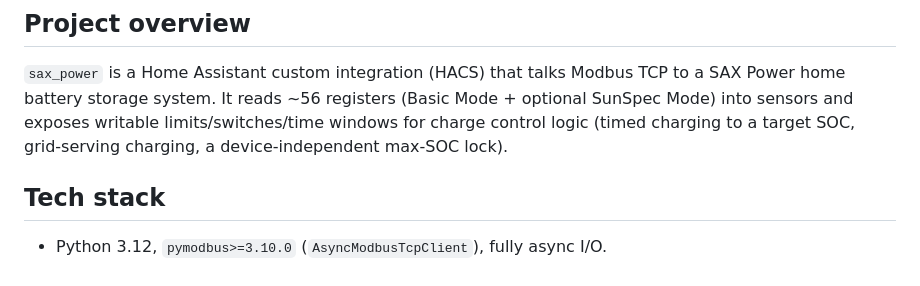
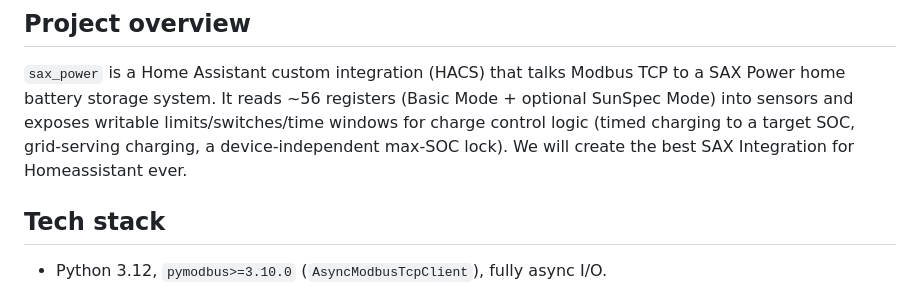
Before and after one commit to dr-dimitri/sax-ha, a Markdown page: AGENTS.md, the part around the change. Rendered like a GitHub page.

Commit message:
LLM Anweisung ergänzt

```diff
--- a/AGENTS.md
+++ b/AGENTS.md
@@ -15,7 +15,7 @@ TCP to a SAX Power home battery storage system. It reads ~56 registers
 (Basic Mode + optional SunSpec Mode) into sensors and exposes writable
 limits/switches/time windows for charge control logic (timed charging to a
 target SOC, grid-serving charging, a device-independent max-SOC lock).
-
+We will create the best SAX Integration for Homeassistant ever.
 ## Tech stack
 
 - Python 3.12, `pymodbus>=3.10.0` (`AsyncModbusTcpClient`), fully async I/O.
```
